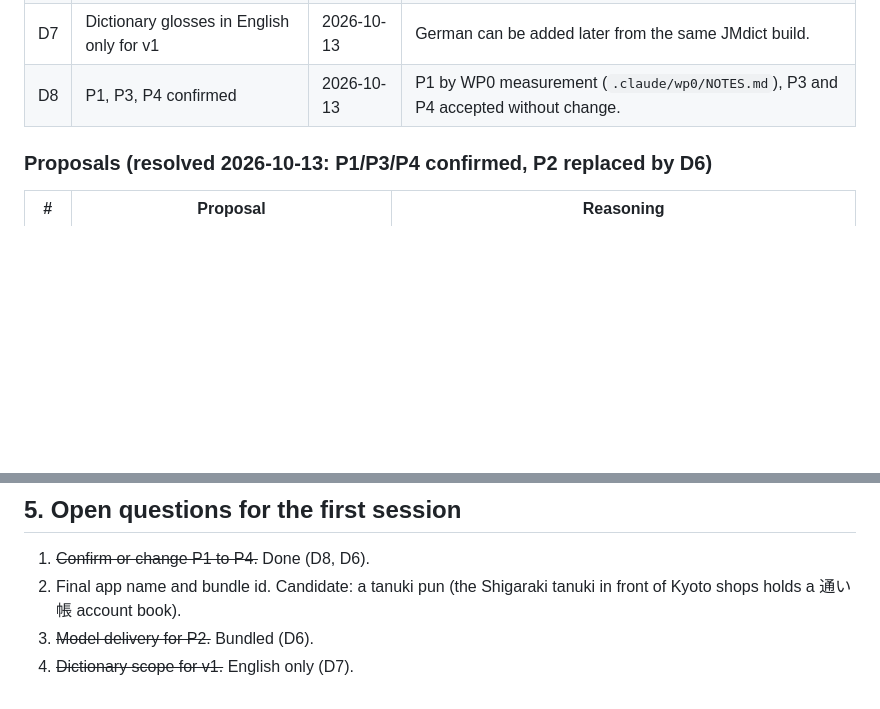
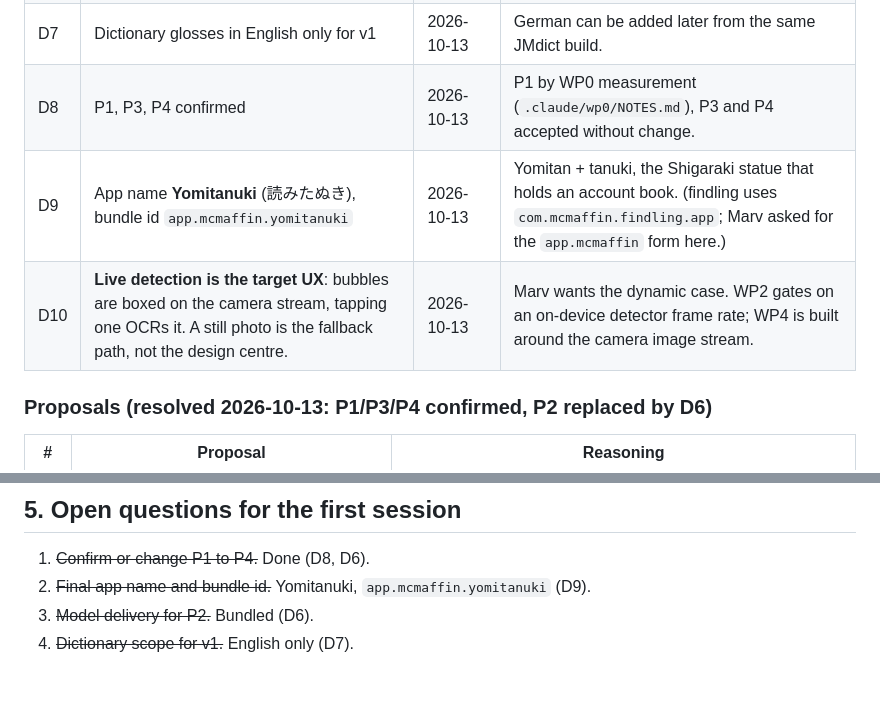
Before and after one commit to Onkyou/yomitanuki, a Markdown page: PLAN.md, 2 parts joined by grey strips. Drawn GitHub-style; blank space fills up the shorter version.

```diff
--- a/PLAN.md
+++ b/PLAN.md
@@ -22,6 +22,8 @@ Written 2026-10-13. This file is the starting point for a fresh Claude Code sess
 | D6 | Model weights ship **inside the app bundle** (replaces P2) | 2026-10-13 | WP0 cut the weights to 165 MB (detector fp16 + OCR int8); Marv prefers the simpler build over a Files-app import. |
 | D7 | Dictionary glosses in English only for v1 | 2026-10-13 | German can be added later from the same JMdict build. |
 | D8 | P1, P3, P4 confirmed | 2026-10-13 | P1 by WP0 measurement (`.claude/wp0/NOTES.md`), P3 and P4 accepted without change. |
+| D9 | App name **Yomitanuki** (読みたぬき), bundle id `app.mcmaffin.yomitanuki` | 2026-10-13 | Yomitan + tanuki, the Shigaraki statue that holds an account book. (findling uses `com.mcmaffin.findling.app`; Marv asked for the `app.mcmaffin` form here.) |
+| D10 | **Live detection is the target UX**: bubbles are boxed on the camera stream, tapping one OCRs it. A still photo is the fallback path, not the design centre. | 2026-10-13 | Marv wants the dynamic case. WP2 gates on an on-device detector frame rate; WP4 is built around the camera image stream. |
 
 ### Proposals (resolved 2026-10-13: P1/P3/P4 confirmed, P2 replaced by D6)
 
@@ -161,6 +168,6 @@ The Go-, DDD- and backend-specific skills (`go-style`, `module-wiring`, `coordin
 ## 5. Open questions for the first session
 
 1. ~~Confirm or change P1 to P4.~~ Done (D8, D6).
-2. Final app name and bundle id. Candidate: a tanuki pun (the Shigaraki tanuki in front of Kyoto shops holds a 通い帳 account book).
+2. ~~Final app name and bundle id.~~ Yomitanuki, `app.mcmaffin.yomitanuki` (D9).
 3. ~~Model delivery for P2.~~ Bundled (D6).
 4. ~~Dictionary scope for v1.~~ English only (D7).
```
Also changed, not shown: other parts of PLAN.md (+9 -4 lines).
